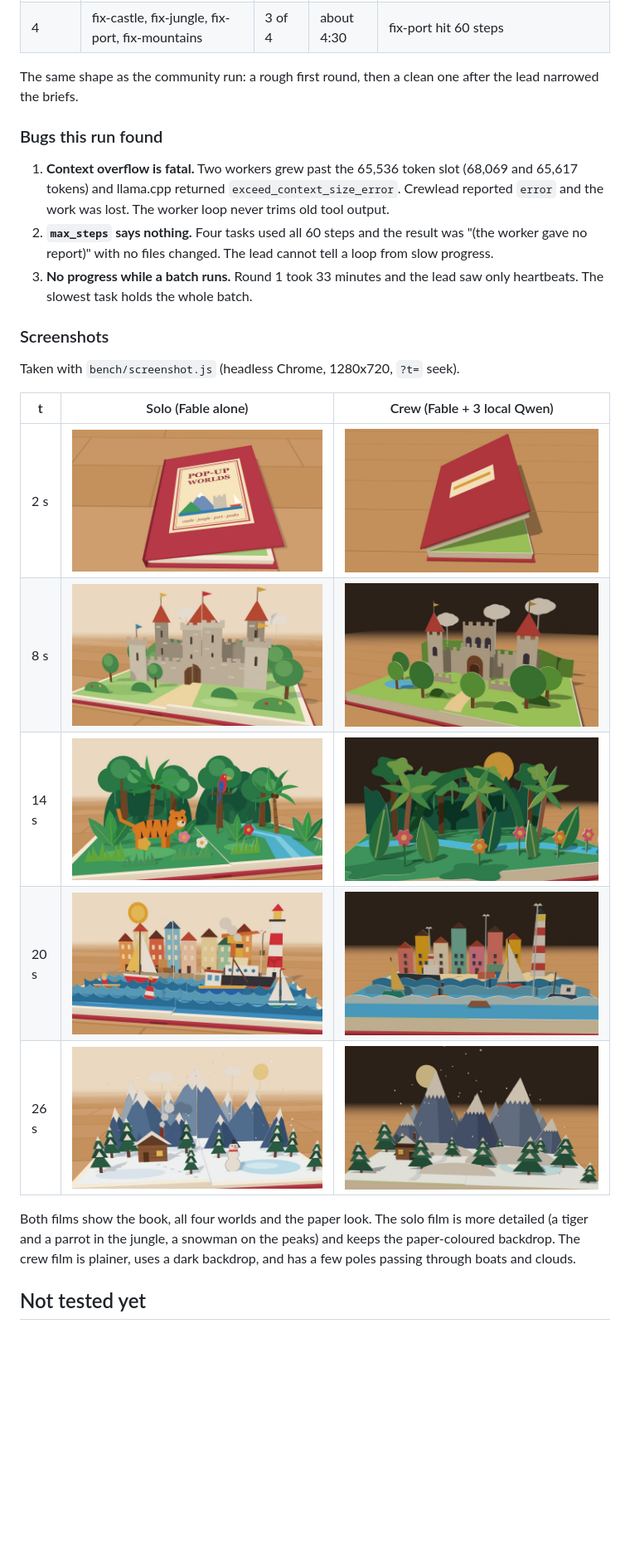
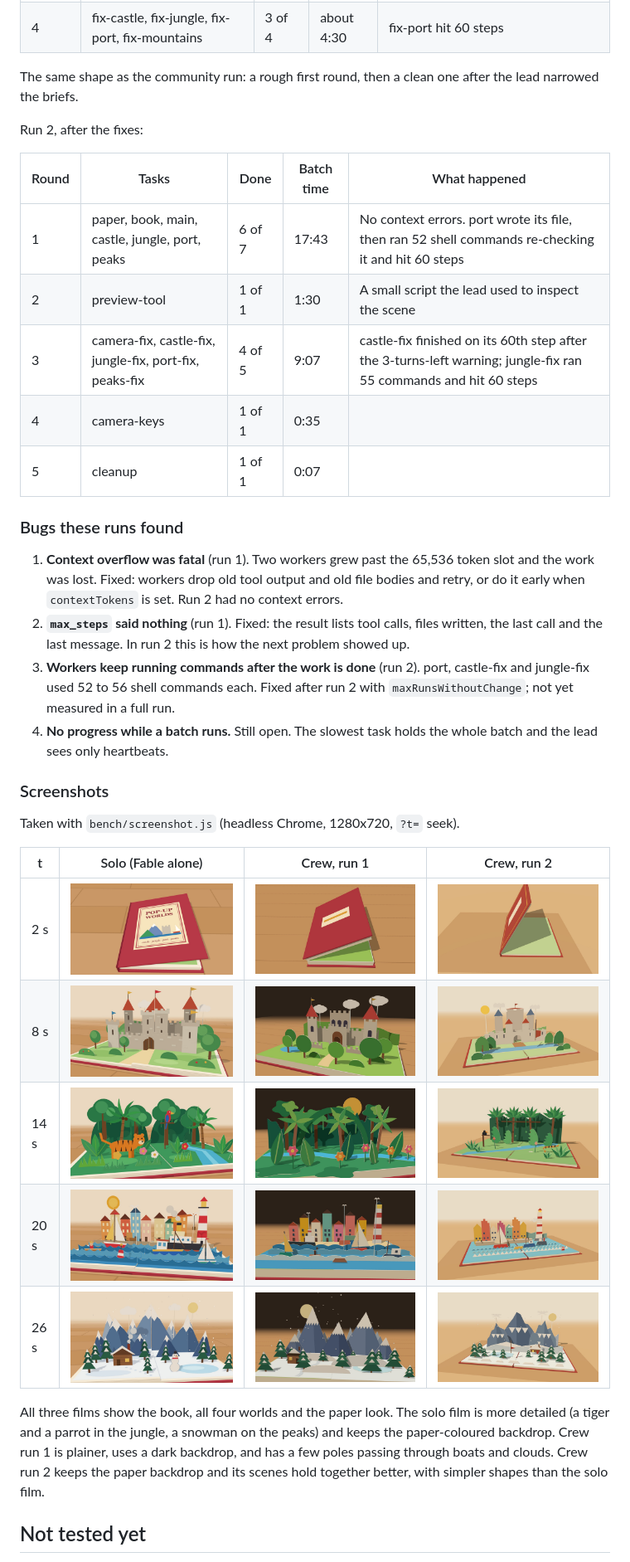
Before and after one commit to antonellof/crewlead, a Markdown page: docs/testing.md, the part around one of its changes. Shown at 83% size. Rendered like a GitHub page; pictures changed too: docs/images/popup-book/crew2-t0002.jpg (added), docs/images/popup-book/crew2-t0008.jpg (added), docs/images/popup-book/crew2-t0014.jpg (added); blank space fills up the shorter version.

```diff
--- a/docs/testing.md
+++ b/docs/testing.md
@@ -129,25 +133,36 @@ The lead cost is `total_cost_usd` as Claude Code reports it. On a claude.ai logi
 
 The same shape as the community run: a rough first round, then a clean one after the lead narrowed the briefs.
 
-### Bugs this run found
+Run 2, after the fixes:
 
-1. **Context overflow is fatal.** Two workers grew past the 65,536 token slot (68,069 and 65,617 tokens) and llama.cpp returned `exceed_context_size_error`. Crewlead reported `error` and the work was lost. The worker loop never trims old tool output.
-2. **`max_steps` says nothing.** Four tasks used all 60 steps and the result was "(the worker gave no report)" with no files changed. The lead cannot tell a loop from slow progress.
-3. **No progress while a batch runs.** Round 1 took 33 minutes and the lead saw only heartbeats. The slowest task holds the whole batch.
+| Round | Tasks | Done | Batch time | What happened |
+| --- | --- | --- | --- | --- |
+| 1 | paper, book, main, castle, jungle, port, peaks | 6 of 7 | 17:43 | No context errors. port wrote its file, then ran 52 shell commands re-checking it and hit 60 steps |
+| 2 | preview-tool | 1 of 1 | 1:30 | A small script the lead used to inspect the scene |
+| 3 | camera-fix, castle-fix, jungle-fix, port-fix, peaks-fix | 4 of 5 | 9:07 | castle-fix finished on its 60th step after the 3-turns-left warning; jungle-fix ran 55 commands and hit 60 steps |
+| 4 | camera-keys | 1 of 1 | 0:35 | |
+| 5 | cleanup | 1 of 1 | 0:07 | |
+
+### Bugs these runs found
+
+1. **Context overflow was fatal** (run 1). Two workers grew past the 65,536 token slot and the work was lost. Fixed: workers drop old tool output and old file bodies and retry, or do it early when `contextTokens` is set. Run 2 had no context errors.
+2. **`max_steps` said nothing** (run 1). Fixed: the result lists tool calls, files written, the last call and the last message. In run 2 this is how the next problem showed up.
+3. **Workers keep running commands after the work is done** (run 2). port, castle-fix and jungle-fix used 52 to 56 shell commands each. Fixed after run 2 with `maxRunsWithoutChange`; not yet measured in a full run.
+4. **No progress while a batch runs.** Still open. The slowest task holds the whole batch and the lead sees only heartbeats.
 
 ### Screenshots
 
 Taken with `bench/screenshot.js` (headless Chrome, 1280x720, `?t=` seek).
 
-| t | Solo (Fable alone) | Crew (Fable + 3 local Qwen) |
-| --- | --- | --- |
-| 2 s | ![](images/popup-book/solo-t0002.jpg) | ![](images/popup-book/crew-t0002.jpg) |
-| 8 s | ![](images/popup-book/solo-t0008.jpg) | ![](images/popup-book/crew-t0008.jpg) |
-| 14 s | ![](images/popup-book/solo-t0014.jpg) | ![](images/popup-book/crew-t0014.jpg) |
-| 20 s | ![](images/popup-book/solo-t0020.jpg) | ![](images/popup-book/crew-t0020.jpg) |
-| 26 s | ![](images/popup-book/solo-t0026.jpg) | ![](images/popup-book/crew-t0026.jpg) |
+| t | Solo (Fable alone) | Crew, run 1 | Crew, run 2 |
+| --- | --- | --- | --- |
+| 2 s | ![](images/popup-book/solo-t0002.jpg) | ![](images/popup-book/crew-t0002.jpg) | ![](images/popup-book/crew2-t0002.jpg) |
+| 8 s | ![](images/popup-book/solo-t0008.jpg) | ![](images/popup-book/crew-t0008.jpg) | ![](images/popup-book/crew2-t0008.jpg) |
+| 14 s | ![](images/popup-book/solo-t0014.jpg) | ![](images/popup-book/crew-t0014.jpg) | ![](images/popup-book/crew2-t0014.jpg) |
+| 20 s | ![](images/popup-book/solo-t0020.jpg) | ![](images/popup-book/crew-t0020.jpg) | ![](images/popup-book/crew2-t0020.jpg) |
+| 26 s | ![](images/popup-book/solo-t0026.jpg) | ![](images/popup-book/crew-t0026.jpg) | ![](images/popup-book/crew2-t0026.jpg) |
 
-Both films show the book, all four worlds and the paper look. The solo film is more detailed (a tiger and a parrot in the jungle, a snowman on the peaks) and keeps the paper-coloured backdrop. The crew film is plainer, uses a dark backdrop, and has a few poles passing through boats and clouds.
+All three films show the book, all four worlds and the paper look. The solo film is more detailed (a tiger and a parrot in the jungle, a snowman on the peaks) and keeps the paper-coloured backdrop. Crew run 1 is plainer, uses a dark backdrop, and has a few poles passing through boats and clouds. Crew run 2 keeps the paper backdrop and its scenes hold together better, with simpler shapes than the solo film.
 
 ## Not tested yet
 
```
Also changed, not shown: other parts of docs/testing.md (+24 -20 lines), 5 other files.
